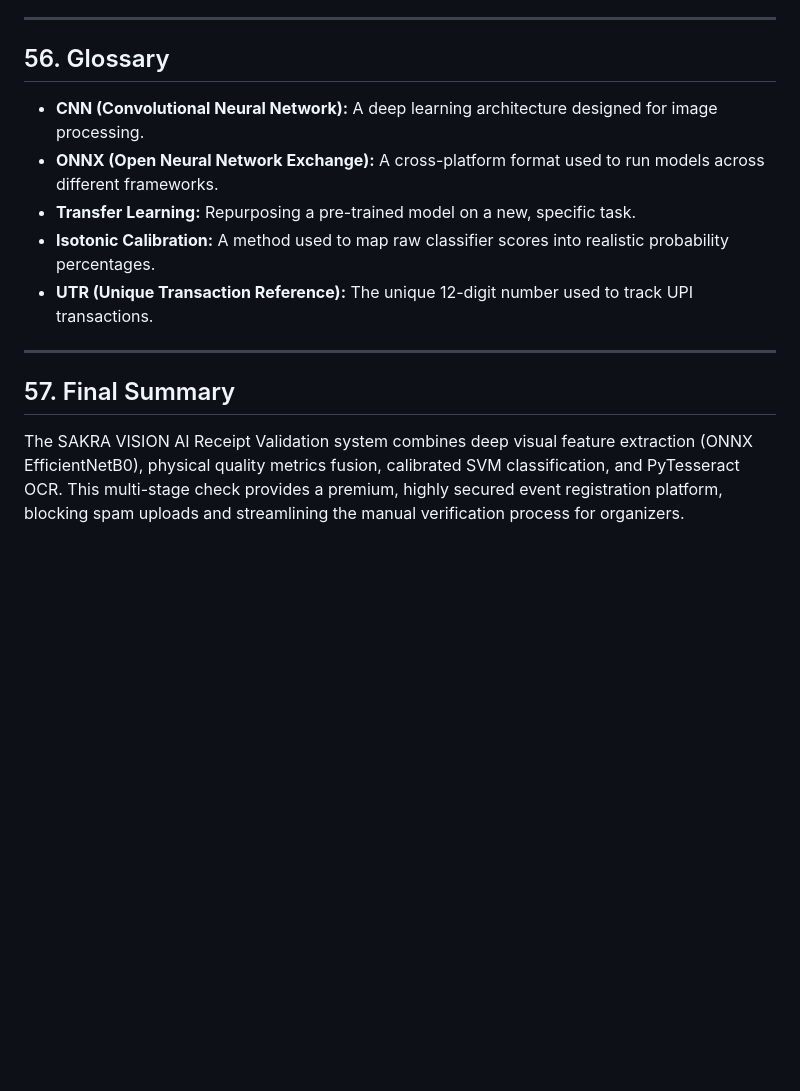
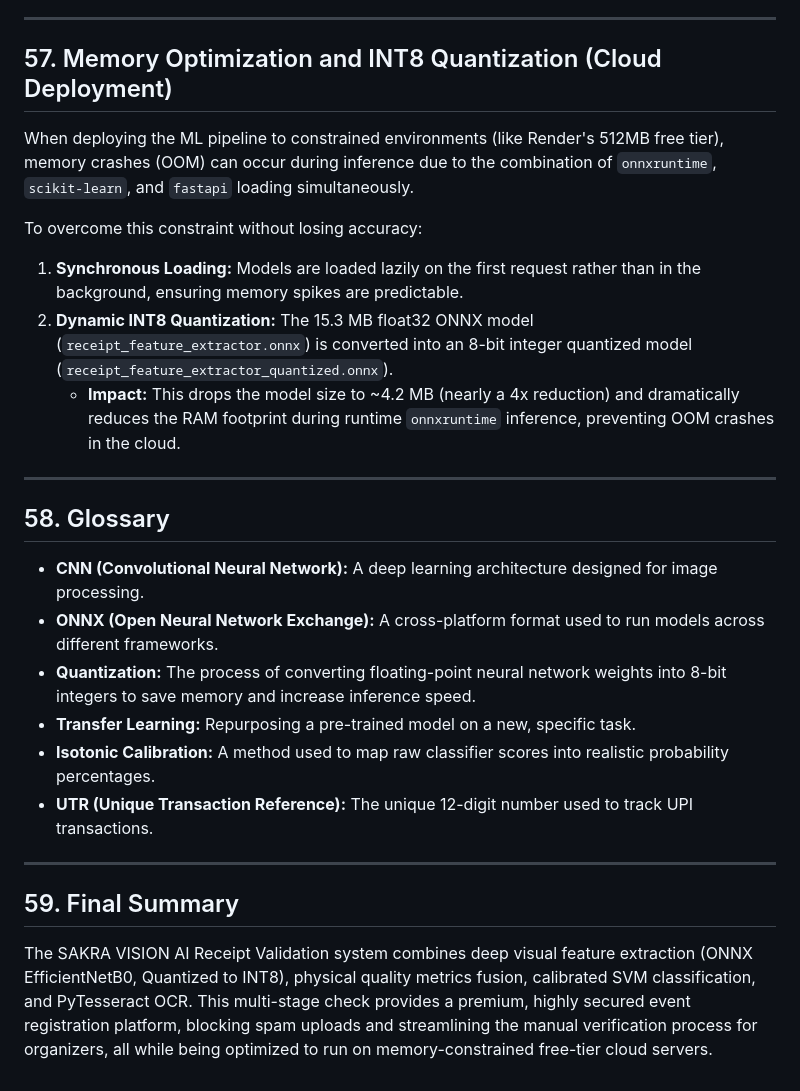
Before and after one commit to LIKITH-3012-MAC/forms-project, a Markdown page: AI_RECEIPT_ANALYSIS_A_TO_Z.md, the part around the change. Rendered like a GitHub page; blank space fills up the shorter version.

Commit message:
docs: update AI analysis details with memory constraints and quantization info

```diff
--- a/AI_RECEIPT_ANALYSIS_A_TO_Z.md
+++ b/AI_RECEIPT_ANALYSIS_A_TO_Z.md
@@ -786,14 +786,25 @@ To push the system towards higher production reliability:
 
 ---
 
-## 56. Glossary
+## 57. Memory Optimization and INT8 Quantization (Cloud Deployment)
+When deploying the ML pipeline to constrained environments (like Render's 512MB free tier), memory crashes (OOM) can occur during inference due to the combination of `onnxruntime`, `scikit-learn`, and `fastapi` loading simultaneously.
+
+To overcome this constraint without losing accuracy:
+1. **Synchronous Loading:** Models are loaded lazily on the first request rather than in the background, ensuring memory spikes are predictable.
+2. **Dynamic INT8 Quantization:** The 15.3 MB float32 ONNX model (`receipt_feature_extractor.onnx`) is converted into an 8-bit integer quantized model (`receipt_feature_extractor_quantized.onnx`).
+   - **Impact:** This drops the model size to ~4.2 MB (nearly a 4x reduction) and dramatically reduces the RAM footprint during runtime `onnxruntime` inference, preventing OOM crashes in the cloud.
+
+---
+
+## 58. Glossary
 - **CNN (Convolutional Neural Network):** A deep learning architecture designed for image processing.
 - **ONNX (Open Neural Network Exchange):** A cross-platform format used to run models across different frameworks.
+- **Quantization:** The process of converting floating-point neural network weights into 8-bit integers to save memory and increase inference speed.
 - **Transfer Learning:** Repurposing a pre-trained model on a new, specific task.
 - **Isotonic Calibration:** A method used to map raw classifier scores into realistic probability percentages.
 - **UTR (Unique Transaction Reference):** The unique 12-digit number used to track UPI transactions.
 
 ---
 
-## 57. Final Summary
-The SAKRA VISION AI Receipt Validation system combines deep visual feature extraction (ONNX EfficientNetB0), physical quality metrics fusion, calibrated SVM classification, and PyTesseract OCR. This multi-stage check provides a premium, highly secured event registration platform, blocking spam uploads and streamlining the manual verification process for organizers.
+## 59. Final Summary
+The SAKRA VISION AI Receipt Validation system combines deep visual feature extraction (ONNX EfficientNetB0, Quantized to INT8), physical quality metrics fusion, calibrated SVM classification, and PyTesseract OCR. This multi-stage check provides a premium, highly secured event registration platform, blocking spam uploads and streamlining the manual verification process for organizers, all while being optimized to run on memory-constrained free-tier cloud servers.
```
